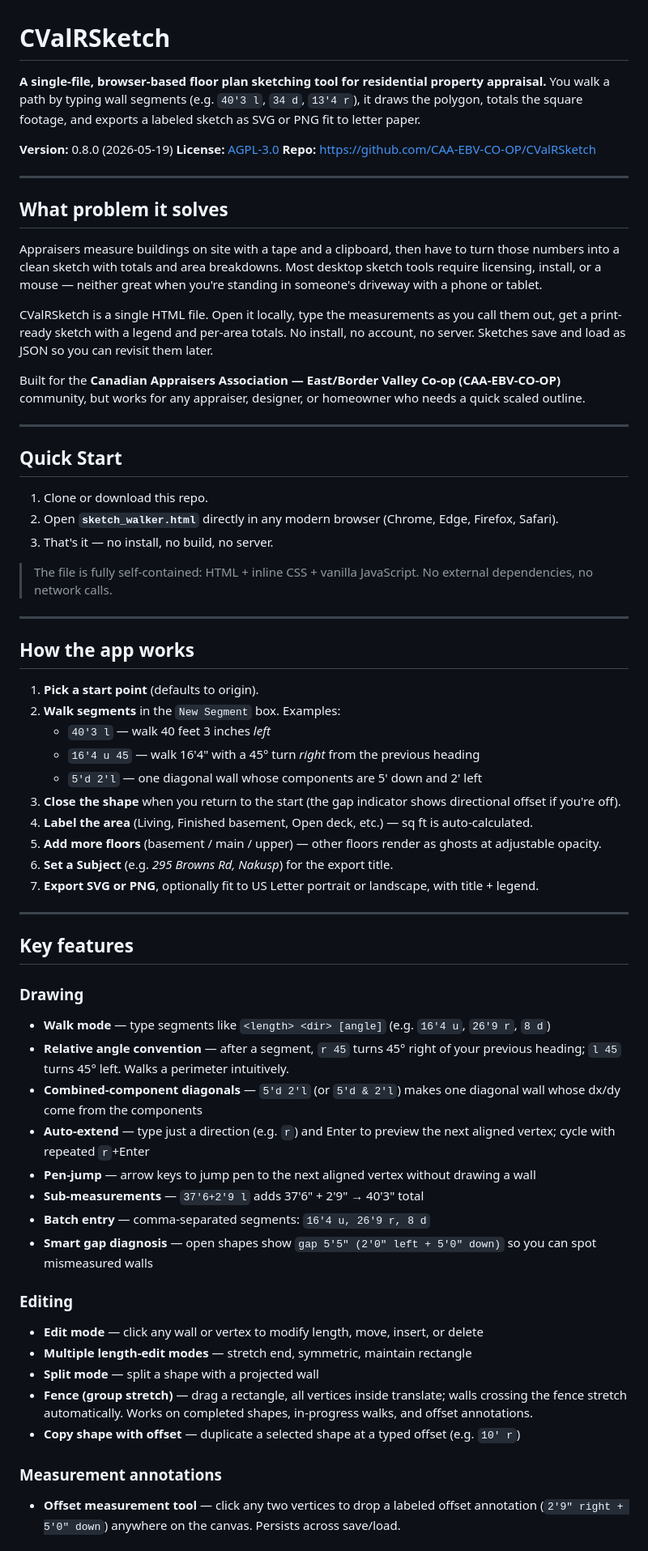
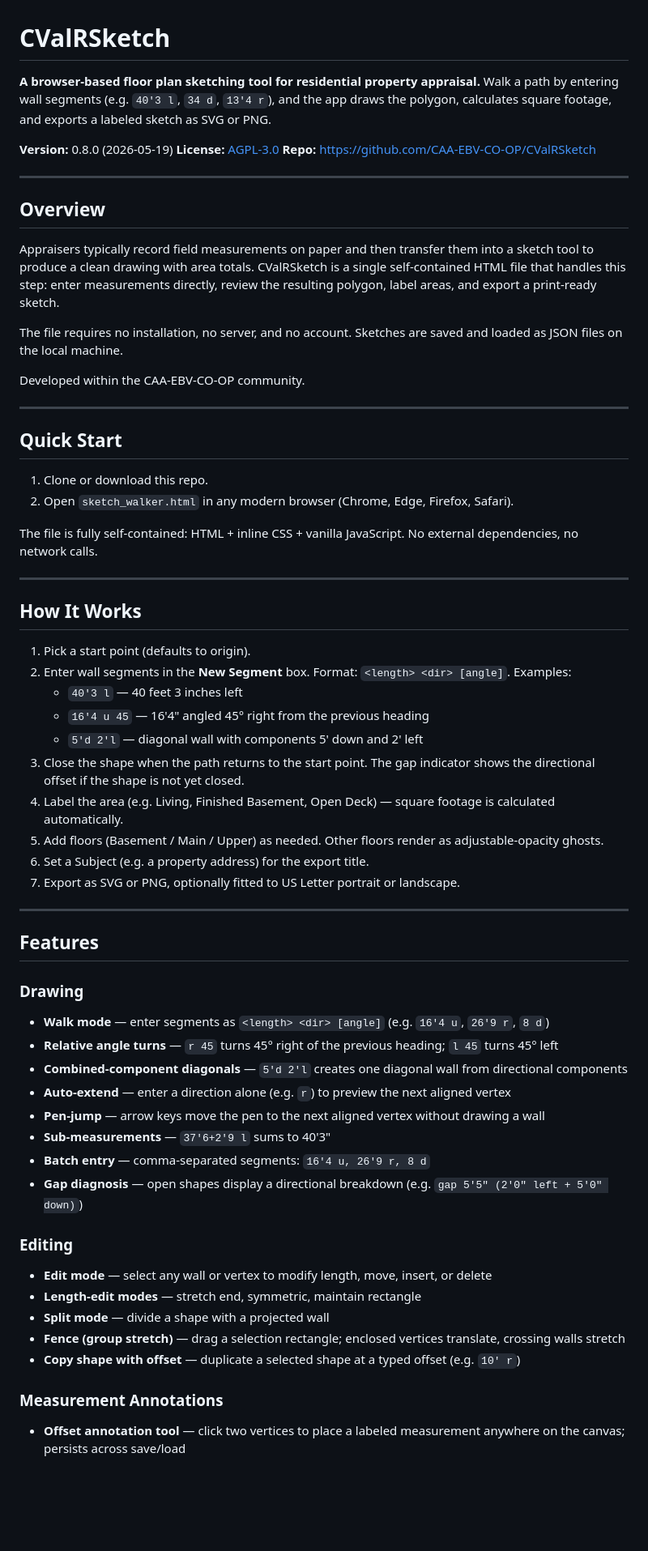
Before and after one commit to CAA-EBV-CO-OP/CValRSketch, a Markdown page: README.md, the part around one of its changes. Shown at 81% size. Drawn GitHub-style; blank space fills up the shorter version.

Commit message:
docs(readme): rewrite for clarity, tone, and accurate org reference
Updated the README to clarify features and usage instructions.

```diff
--- a/README.md
+++ b/README.md
@@ -1,7 +1,7 @@
 # CValRSketch
 
-**A single-file, browser-based floor plan sketching tool for residential property appraisal.**
-You walk a path by typing wall segments (e.g. `40'3 l`, `34 d`, `13'4 r`), it draws the polygon, totals the square footage, and exports a labeled sketch as SVG or PNG fit to letter paper.
+**A browser-based floor plan sketching tool for residential property appraisal.**
+Walk a path by entering wall segments (e.g. `40'3 l`, `34 d`, `13'4 r`), and the app draws the polygon, calculates square footage, and exports a labeled sketch as SVG or PNG.
 
 **Version:** 0.8.0 (2026-05-19)
 **License:** [AGPL-3.0](./LICENSE)
@@ -9,60 +9,59 @@ You walk a path by typing wall segments (e.g. `40'3 l`, `34 d`, `13'4 r`), it dr
 
 ---
 
-## What problem it solves
+## Overview
 
-Appraisers measure buildings on site with a tape and a clipboard, then have to turn those numbers into a clean sketch with totals and area breakdowns. Most desktop sketch tools require licensing, install, or a mouse — neither great when you're standing in someone's driveway with a phone or tablet.
+Appraisers typically record field measurements on paper and then transfer them into a sketch tool to produce a clean drawing with area totals. CValRSketch is a single self-contained HTML file that handles this step: enter measurements directly, review the resulting polygon, label areas, and export a print-ready sketch.
 
-CValRSketch is a single HTML file. Open it locally, type the measurements as you call them out, get a print-ready sketch with a legend and per-area totals. No install, no account, no server. Sketches save and load as JSON so you can revisit them later.
+The file requires no installation, no server, and no account. Sketches are saved and loaded as JSON files on the local machine.
 
-Built for the **Canadian Appraisers Association — East/Border Valley Co-op (CAA-EBV-CO-OP)** community, but works for any appraiser, designer, or homeowner who needs a quick scaled outline.
+Developed within the CAA-EBV-CO-OP community.
 
 ---
 
 ## Quick Start
 
 1. Clone or download this repo.
-2. Open **`sketch_walker.html`** directly in any modern browser (Chrome, Edge, Firefox, Safari).
-3. That's it — no install, no build, no server.
+2. Open `sketch_walker.html` in any modern browser (Chrome, Edge, Firefox, Safari).
 
-> The file is fully self-contained: HTML + inline CSS + vanilla JavaScript. No external dependencies, no network calls.
+The file is fully self-contained: HTML + inline CSS + vanilla JavaScript. No external dependencies, no network calls.
 
 ---
 
-## How the app works
+## How It Works
 
-1. **Pick a start point** (defaults to origin).
-2. **Walk segments** in the `New Segment` box. Examples:
-    - `40'3 l` — walk 40 feet 3 inches *left*
-    - `16'4 u 45` — walk 16'4" with a 45° turn *right* from the previous heading
-    - `5'd 2'l` — one diagonal wall whose components are 5' down and 2' left
-3. **Close the shape** when you return to the start (the gap indicator shows directional offset if you're off).
-4. **Label the area** (Living, Finished basement, Open deck, etc.) — sq ft is auto-calculated.
-5. **Add more floors** (basement / main / upper) — other floors render as ghosts at adjustable opacity.
-6. **Set a Subject** (e.g. *295 Browns Rd, Nakusp*) for the export title.
-7. **Export SVG or PNG**, optionally fit to US Letter portrait or landscape, with title + legend.
+1. Pick a start point (defaults to origin).
+2. Enter wall segments in the **New Segment** box. Format: `<length> <dir> [angle]`. Examples:
+   - `40'3 l` — 40 feet 3 inches left
+   - `16'4 u 45` — 16'4" angled 45° right from the previous heading
+   - `5'd 2'l` — diagonal wall with components 5' down and 2' left
+3. Close the shape when the path returns to the start point. The gap indicator shows the directional offset if the shape is not yet closed.
+4. Label the area (e.g. Living, Finished Basement, Open Deck) — square footage is calculated automatically.
+5. Add floors (Basement / Main / Upper) as needed. Other floors render as adjustable-opacity ghosts.
+6. Set a Subject (e.g. a property address) for the export title.
+7. Export as SVG or PNG, optionally fitted to US Letter portrait or landscape.
 
 ---
 
-## Key features
+## Features
 
 ### Drawing
-- **Walk mode** — type segments like `<length> <dir> [angle]` (e.g. `16'4 u`, `26'9 r`, `8 d`)
-- **Relative angle convention** — after a segment, `r 45` turns 45° right of your previous heading; `l 45` turns 45° left. Walks a perimeter intuitively.
-- **Combined-component diagonals** — `5'd 2'l` (or `5'd & 2'l`) makes one diagonal wall whose dx/dy come from the components
-- **Auto-extend** — type just a direction (e.g. `r`) and Enter to preview the next aligned vertex; cycle with repeated `r`+Enter
-- **Pen-jump** — arrow keys to jump pen to the next aligned vertex without drawing a wall
-- **Sub-measurements** — `37'6+2'9 l` adds 37'6" + 2'9" → 40'3" total
+- **Walk mode** — enter segments as `<length> <dir> [angle]` (e.g. `16'4 u`, `26'9 r`, `8 d`)
+- **Relative angle turns** — `r 45` turns 45° right of the previous heading; `l 45` turns 45° left
+- **Combined-component diagonals** — `5'd 2'l` creates one diagonal wall from directional components
+- **Auto-extend** — enter a direction alone (e.g. `r`) to preview the next aligned vertex
+- **Pen-jump** — arrow keys move the pen to the next aligned vertex without drawing a wall
+- **Sub-measurements** — `37'6+2'9 l` sums to 40'3"
 - **Batch entry** — comma-separated segments: `16'4 u, 26'9 r, 8 d`
-- **Smart gap diagnosis** — open shapes show `gap 5'5" (2'0" left + 5'0" down)` so you can spot mismeasured walls
+- **Gap diagnosis** — open shapes display a directional breakdown (e.g. `gap 5'5" (2'0" left + 5'0" down)`)
 
 ### Editing
-- **Edit mode** — click any wall or vertex to modify length, move, insert, or delete
-- **Multiple length-edit modes** — stretch end, symmetric, maintain rectangle
-- **Split mode** — split a shape with a projected wall
-- **Fence (group stretch)** — drag a rectangle, all vertices inside translate; walls crossing the fence stretch automatically. Works on completed shapes, in-progress walks, and offset annotations.
+- **Edit mode** — select any wall or vertex to modify length, move, insert, or delete
+- **Length-edit modes** — stretch end, symmetric, maintain rectangle
+- **Split mode** — divide a shape with a projected wall
+- **Fence (group stretch)** — drag a selection rectangle; enclosed vertices translate, crossing walls stretch
 - **Copy shape with offset** — duplicate a selected shape at a typed offset (e.g. `10' r`)
 
-### Measurement annotations
-- **Offset measurement tool** — click any two vertices to drop a labeled offset annotation (`2'9" right + 5'0" down`) anywhere on the canvas. Persists across save/load.
+### Measurement Annotations
+- **Offset annotation tool** — click two vertices to place a labeled measurement anywhere on the canvas; persists across save/load
 
```
Also changed, not shown: other parts of README.md (+22 -26 lines).
